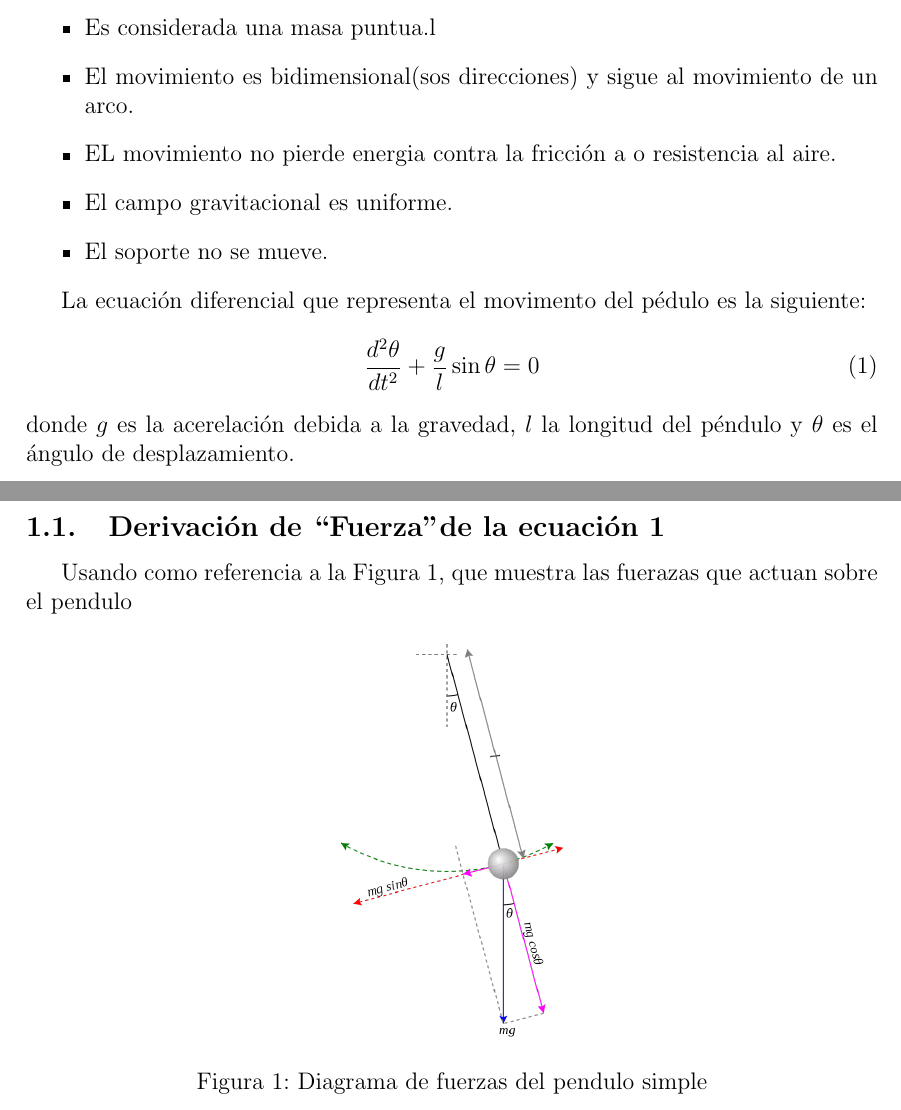
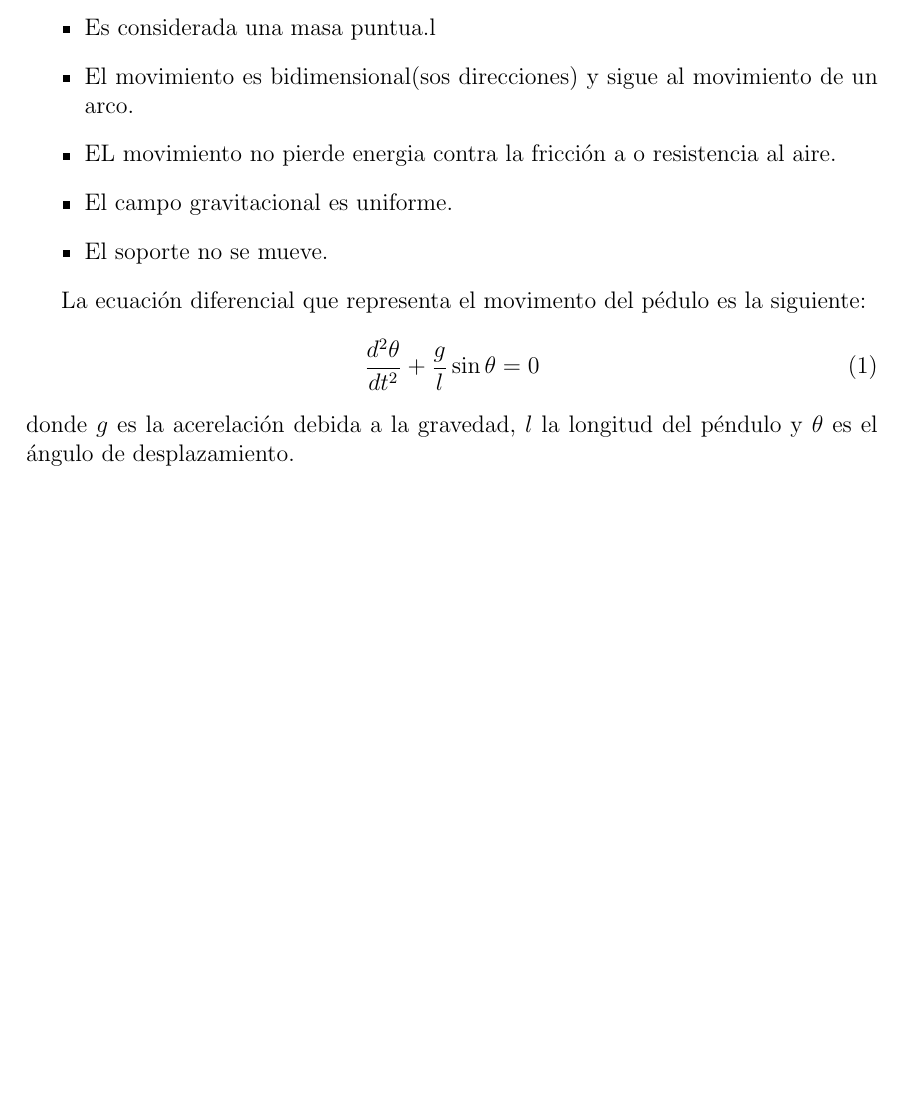
Before and after one commit to maps16/FComputacional1, a LaTeX document (Actividad1/Atividad 1.tex): two parts of pages 1 and 2 of 2 before the commit and part of the page after it, the two joined at a grey line, cut so that both start at the same text, the shorter picture padded with empty space. Compiled offline with pdfLaTeX.

Commit message:
Avance con el contenido checar algunas traducciónes

```diff
--- a/Actividad1/Atividad 1.tex
+++ b/Actividad1/Atividad 1.tex
@@ -33,12 +33,12 @@ La ecuación diferencial que representa el movimento del pédulo es la siguiente
 \end{equation}
 donde $g$ es la acerelación debida a la gravedad, $l$ la longitud del péndulo y $\theta$ es el ángulo de desplazamiento.
 
-\subsection{Derivación de ``Fuerza" de la ecuación 1}
-Usando como referencia a la Figura 1, que muestra las fuerazas que actuan sobre el pendulo
-\begin{figure}[H]
-\centering
-\includegraphics[width=4cm]{pendulo}
-\caption{Diagrama de fuerzas del pendulo simple}
-\end{figure}
+%\subsection{Derivación de ``Fuerza" de la ecuación 1}
+%Usando como referencia a la Figura 1, que muestra las fuerazas que actuan sobre el péndulo. el camino que recorre el péndulo es un arco. El ángulo $\theta$ se mide en radianes lo cual es crucial. La flecha azul representa la fuerza gravitacional, las flechas moradas son la misma fuerza nomas que descompuetas en sus diferentes compentes paralelas y perpendiculares al movimiento en el instante. La direccion de la velociadad instantanea siempre es sobre el eje rojo
+%\begin{figure}[H]
+%\centering
+%\includegraphics[width=4cm]{pendulo}
+%\caption{Diagrama de fuerzas del péndulo simple}
+%\end{figure}
 
 \end{document}
```
Also changed, not shown: Actividad1/Atividad 1.pdf, 3 other files.
